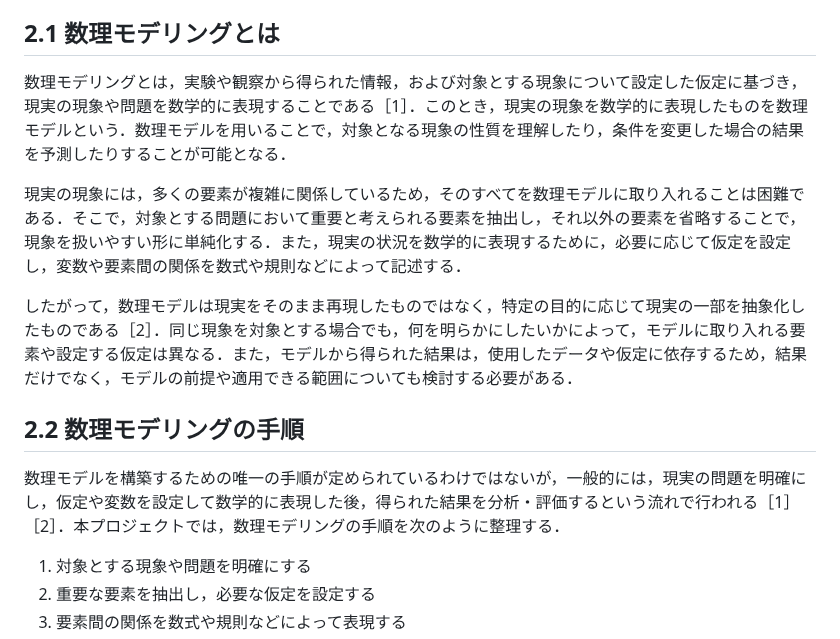
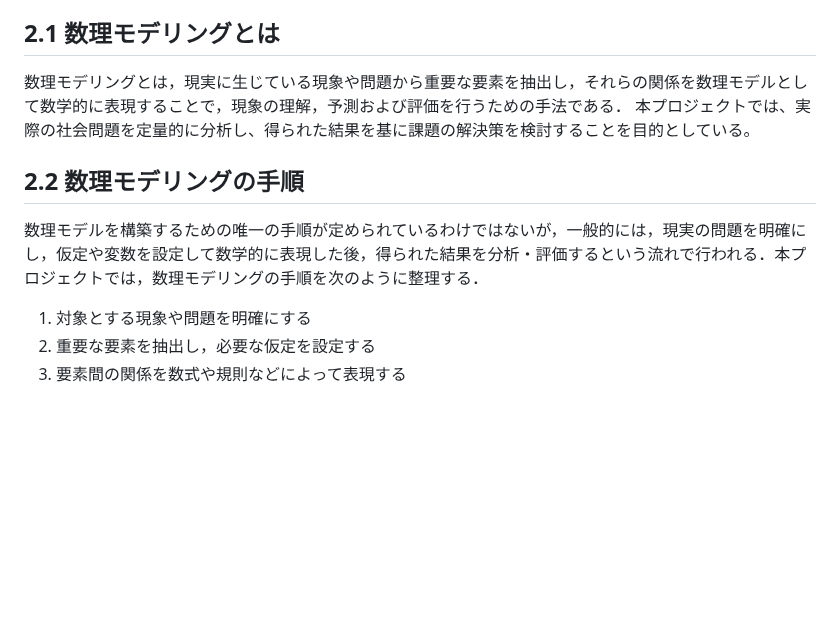
Before and after one commit to mathematical-modeling-project-2026/midterm-report, a Markdown page: docs/chapter2.md, the part around the change. GitHub-like rendering; blank space fills up the shorter version.

```diff
--- a/docs/chapter2.md
+++ b/docs/chapter2.md
@@ -4,15 +4,12 @@
 
 ## 2.1 数理モデリングとは
 
-数理モデリングとは，実験や観察から得られた情報，および対象とする現象について設定した仮定に基づき，現実の現象や問題を数学的に表現することである［1］．このとき，現実の現象を数学的に表現したものを数理モデルという．数理モデルを用いることで，対象となる現象の性質を理解したり，条件を変更した場合の結果を予測したりすることが可能となる．
-
-現実の現象には，多くの要素が複雑に関係しているため，そのすべてを数理モデルに取り入れることは困難である．そこで，対象とする問題において重要と考えられる要素を抽出し，それ以外の要素を省略することで，現象を扱いやすい形に単純化する．また，現実の状況を数学的に表現するために，必要に応じて仮定を設定し，変数や要素間の関係を数式や規則などによって記述する．
-
-したがって，数理モデルは現実をそのまま再現したものではなく，特定の目的に応じて現実の一部を抽象化したものである［2］．同じ現象を対象とする場合でも，何を明らかにしたいかによって，モデルに取り入れる要素や設定する仮定は異なる．また，モデルから得られた結果は，使用したデータや仮定に依存するため，結果だけでなく，モデルの前提や適用できる範囲についても検討する必要がある．
+数理モデリングとは，現実に生じている現象や問題から重要な要素を抽出し，それらの関係を数理モデルとして数学的に表現することで，現象の理解，予測および評価を行うための手法である．
+本プロジェクトでは、実際の社会問題を定量的に分析し、得られた結果を基に課題の解決策を検討することを目的としている。
 
 ## 2.2 数理モデリングの手順
 
-数理モデルを構築するための唯一の手順が定められているわけではないが，一般的には，現実の問題を明確にし，仮定や変数を設定して数学的に表現した後，得られた結果を分析・評価するという流れで行われる［1］［2］．本プロジェクトでは，数理モデリングの手順を次のように整理する．
+数理モデルを構築するための唯一の手順が定められているわけではないが，一般的には，現実の問題を明確にし，仮定や変数を設定して数学的に表現した後，得られた結果を分析・評価するという流れで行われる．本プロジェクトでは，数理モデリングの手順を次のように整理する．
 
 1. 対象とする現象や問題を明確にする
 2. 重要な要素を抽出し，必要な仮定を設定する
```
